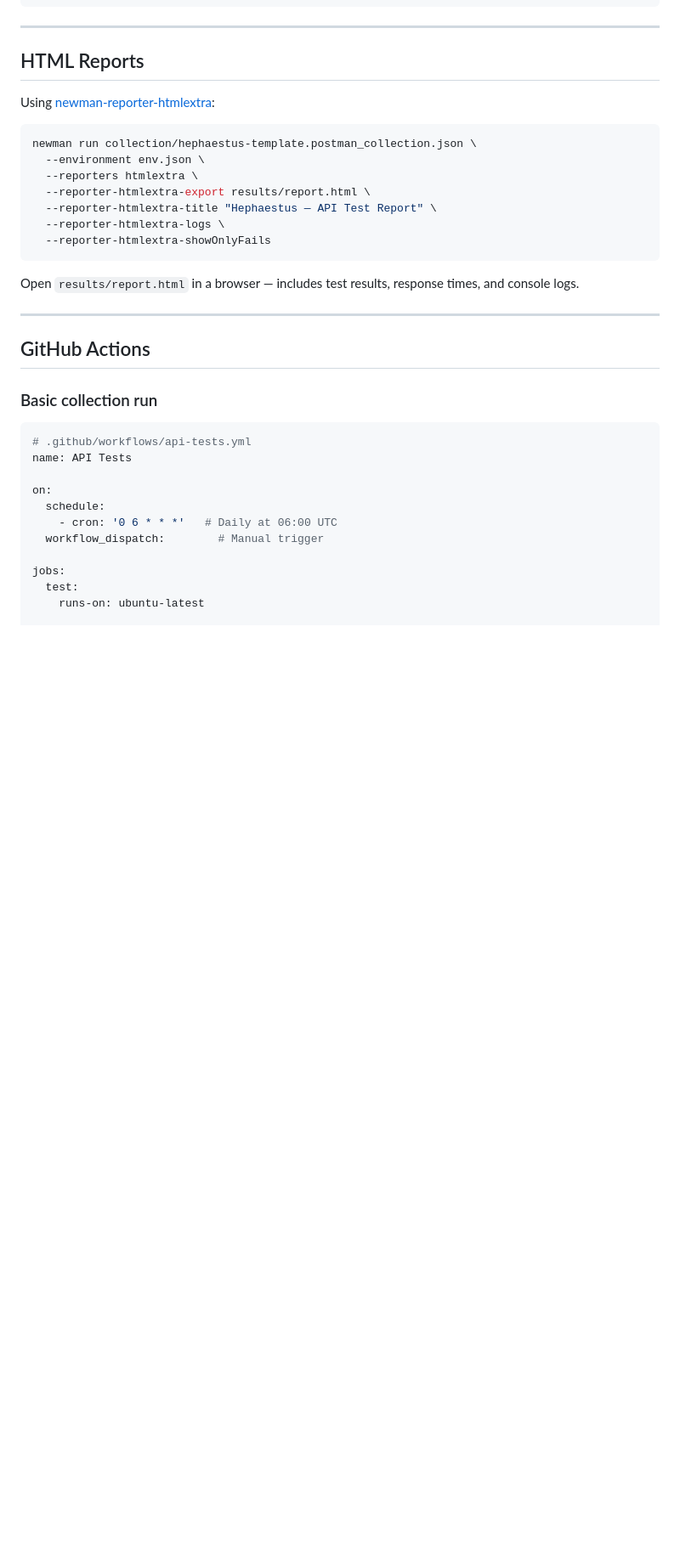
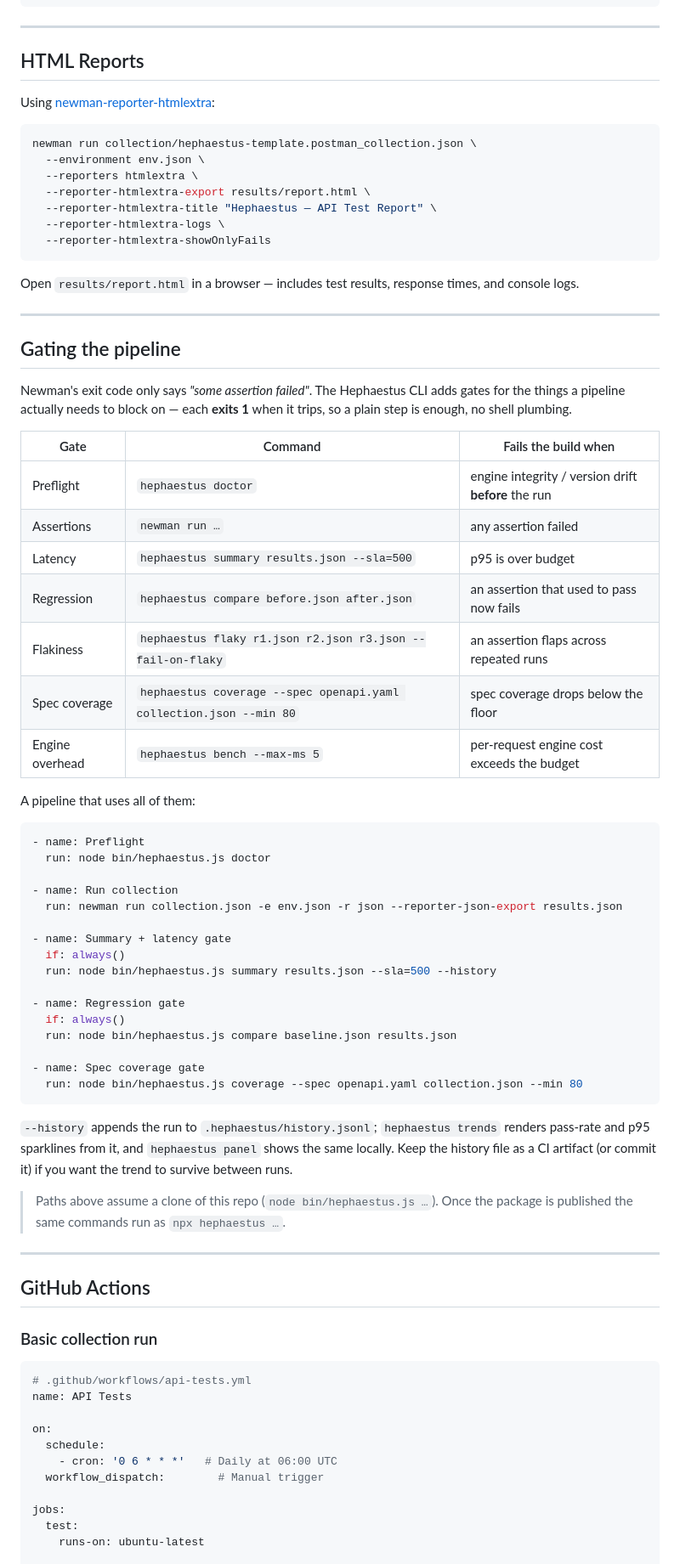
Before and after one commit to bogdanov-igor/hephaestus-postman-framework, a Markdown page: docs/newman-ci.md, the part around one of its changes. Shown at 85% size. GitHub-like rendering; blank space fills up the shorter version.

Commit message:
docs(ci): document the pipeline gates the CLI provides
The CI guide predated doctor / --sla / compare / flaky / coverage --min /
bench --max-ms, so it showed how to RUN a collection but not how to gate a build
on anything but 'some assertion failed'. Adds a table of every gate with what
trips it, plus a pipeline that uses them end to end.

````diff
--- a/docs/newman-ci.md
+++ b/docs/newman-ci.md
@@ -153,6 +154,53 @@ newman run collection/hephaestus-template.postman_collection.json \
 ```
 
 Open `results/report.html` in a browser — includes test results, response times, and console logs.
+
+---
+
+## Gating the pipeline
+
+Newman's exit code only says *"some assertion failed"*. The Hephaestus CLI adds gates
+for the things a pipeline actually needs to block on — each **exits 1** when it trips,
+so a plain step is enough, no shell plumbing.
+
+| Gate | Command | Fails the build when |
+|---|---|---|
+| Preflight | `hephaestus doctor` | engine integrity / version drift **before** the run |
+| Assertions | `newman run …` | any assertion failed |
+| Latency | `hephaestus summary results.json --sla=500` | p95 is over budget |
+| Regression | `hephaestus compare before.json after.json` | an assertion that used to pass now fails |
+| Flakiness | `hephaestus flaky r1.json r2.json r3.json --fail-on-flaky` | an assertion flaps across repeated runs |
+| Spec coverage | `hephaestus coverage --spec openapi.yaml collection.json --min 80` | spec coverage drops below the floor |
+| Engine overhead | `hephaestus bench --max-ms 5` | per-request engine cost exceeds the budget |
+
+A pipeline that uses all of them:
+
+```yaml
+- name: Preflight
+  run: node bin/hephaestus.js doctor
+
+- name: Run collection
+  run: newman run collection.json -e env.json -r json --reporter-json-export results.json
+
+- name: Summary + latency gate
+  if: always()
+  run: node bin/hephaestus.js summary results.json --sla=500 --history
+
+- name: Regression gate
+  if: always()
+  run: node bin/hephaestus.js compare baseline.json results.json
+
+- name: Spec coverage gate
+  run: node bin/hephaestus.js coverage --spec openapi.yaml collection.json --min 80
+```
+
+`--history` appends the run to `.hephaestus/history.jsonl`; `hephaestus trends` renders
+pass-rate and p95 sparklines from it, and `hephaestus panel` shows the same locally.
+Keep the history file as a CI artifact (or commit it) if you want the trend to survive
+between runs.
+
+> Paths above assume a clone of this repo (`node bin/hephaestus.js …`). Once the package
+> is published the same commands run as `npx hephaestus …`.
 
 ---
 
````
Also changed, not shown: other parts of docs/newman-ci.md (+1 -0 lines).
